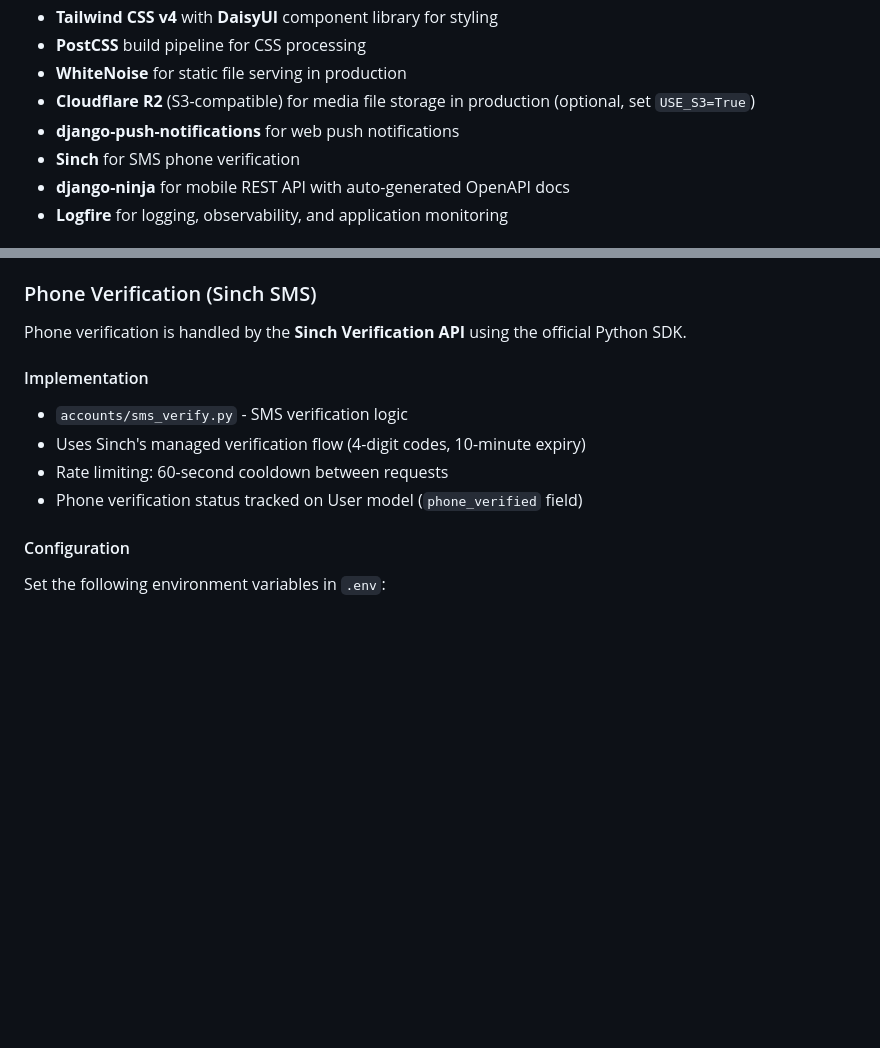
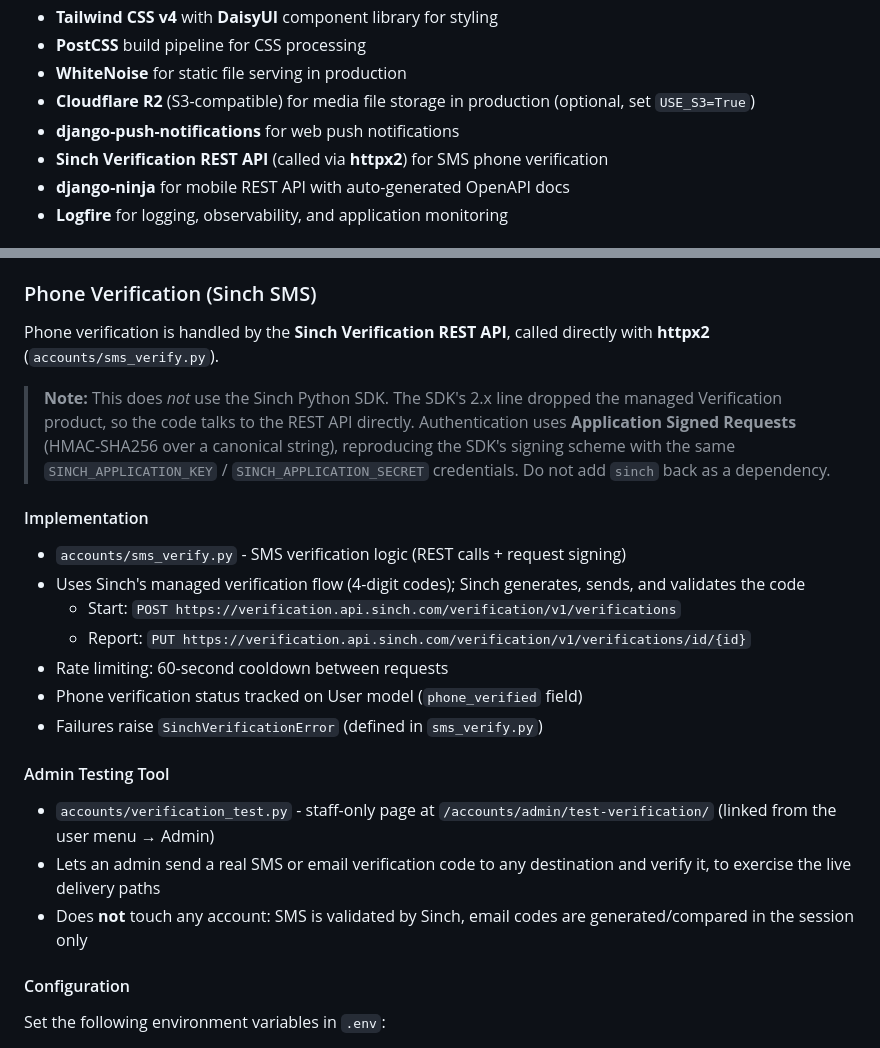
Before and after one commit to vincentdavis/league_gotta_bike, a Markdown page: CLAUDE.md, 2 parts joined by grey strips. GitHub-like rendering; blank space fills up the shorter version.

Commit message:
Update CLAUDE.md SMS section for REST API + httpx2
Correct the Phone Verification docs: the code uses the Sinch Verification
REST API via httpx2, not the Sinch Python SDK (2.x dropped the managed
Verification product). Document the endpoints, Application Signed Request
auth, SinchVerificationError, the "do not re-add sinch" caveat, and the
new admin verification-test tool.

Co-Authored-By: Claude Opus 4.8 <noreply@anthropic.com>

```diff
--- a/CLAUDE.md
+++ b/CLAUDE.md
@@ -94,7 +94,7 @@ tests/
 - **WhiteNoise** for static file serving in production
 - **Cloudflare R2** (S3-compatible) for media file storage in production (optional, set `USE_S3=True`)
 - **django-push-notifications** for web push notifications
-- **Sinch** for SMS phone verification
+- **Sinch Verification REST API** (called via **httpx2**) for SMS phone verification
 - **django-ninja** for mobile REST API with auto-generated OpenAPI docs
 - **Logfire** for logging, observability, and application monitoring
 
@@ -317,13 +317,23 @@ In development with `DEBUG=True`, emails are automatically sent to the console (
 
 ### Phone Verification (Sinch SMS)
 
-Phone verification is handled by the **Sinch Verification API** using the official Python SDK.
+Phone verification is handled by the **Sinch Verification REST API**, called directly with **httpx2** (`accounts/sms_verify.py`).
+
+> **Note:** This does *not* use the Sinch Python SDK. The SDK's 2.x line dropped the managed Verification product, so the code talks to the REST API directly. Authentication uses **Application Signed Requests** (HMAC-SHA256 over a canonical string), reproducing the SDK's signing scheme with the same `SINCH_APPLICATION_KEY` / `SINCH_APPLICATION_SECRET` credentials. Do not add `sinch` back as a dependency.
 
 #### Implementation
-- `accounts/sms_verify.py` - SMS verification logic
-- Uses Sinch's managed verification flow (4-digit codes, 10-minute expiry)
+- `accounts/sms_verify.py` - SMS verification logic (REST calls + request signing)
+- Uses Sinch's managed verification flow (4-digit codes); Sinch generates, sends, and validates the code
+  - Start: `POST https://verification.api.sinch.com/verification/v1/verifications`
+  - Report: `PUT https://verification.api.sinch.com/verification/v1/verifications/id/{id}`
 - Rate limiting: 60-second cooldown between requests
 - Phone verification status tracked on User model (`phone_verified` field)
+- Failures raise `SinchVerificationError` (defined in `sms_verify.py`)
+
+#### Admin Testing Tool
+- `accounts/verification_test.py` - staff-only page at `/accounts/admin/test-verification/` (linked from the user menu → Admin)
+- Lets an admin send a real SMS or email verification code to any destination and verify it, to exercise the live delivery paths
+- Does **not** touch any account: SMS is validated by Sinch, email codes are generated/compared in the session only
 
 #### Configuration
 Set the following environment variables in `.env`:
```
